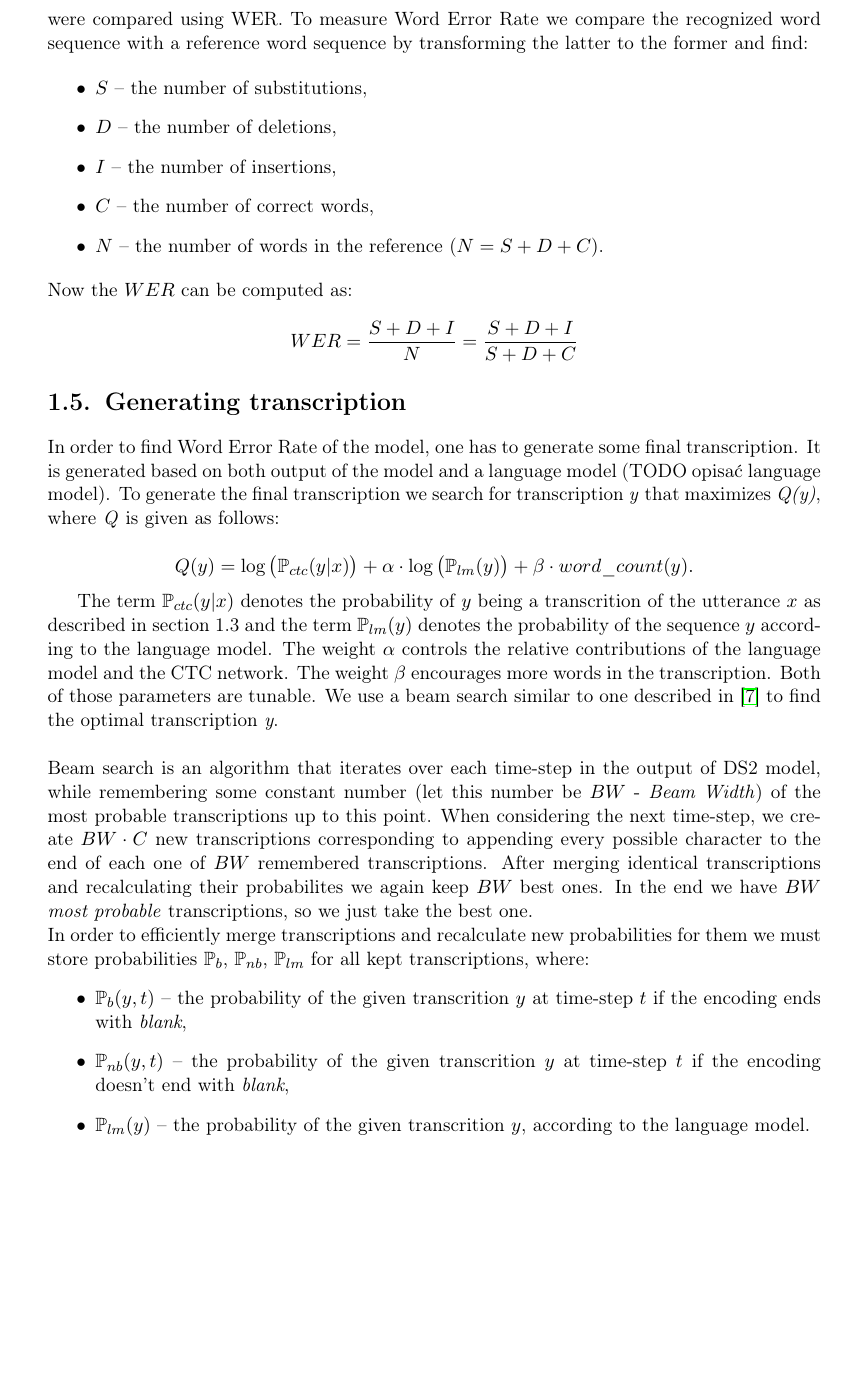
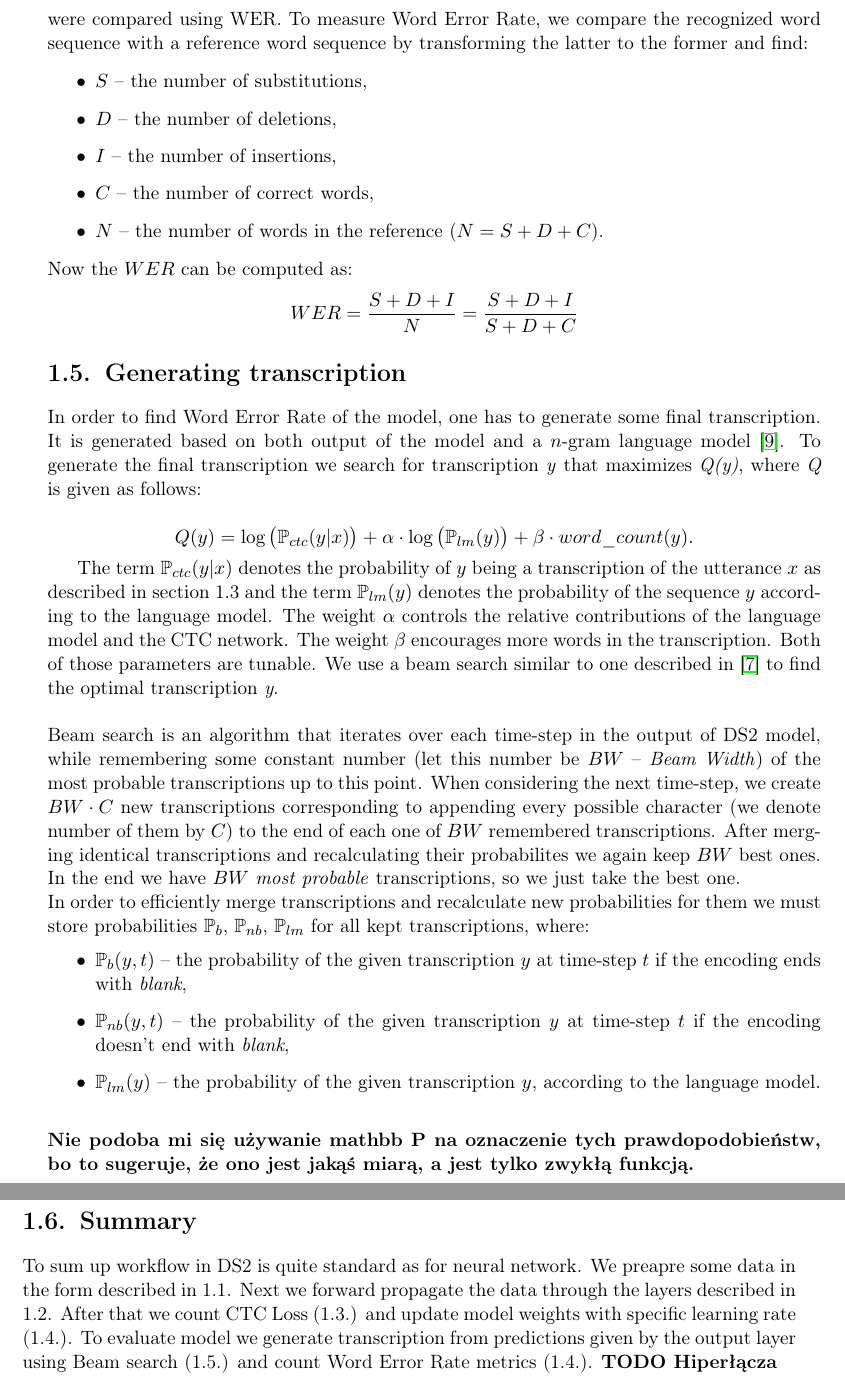
Before and after one commit to przybyszewskiw/DeepSpeech2, a LaTeX thesis (praca.tex): part of page 11 of 21 before the commit and two parts of pages 11 and 12 of 21 after it, the two joined at a grey line, cut so that both start at the same text, the shorter picture padded with empty space. Compiled offline with pdfLaTeX.

Commit message:
Poprawki zgodnie ze wskazówkami pani docent.

```diff
--- a/praca.tex
+++ b/praca.tex
@@ -161,4 +160,5 @@ During the training data sets are divided into batches of some certain size. Bat
-Accuracy of the model is measured by Word Error Rate (WER). It is a common metric of the performance of speech recognition systems. Here \cite{DS8} many commercial ASR systems were compared using WER. To measure Word Error Rate we compare the recognized word sequence with a reference word sequence by transforming the latter to the former and find:
+During the training data sets are divided into batches of some certain size. Batches are fed one by one into the model and after each one CTC loss is computed and backpropagated through the network, and then weights on the layers are updated. The speed in which changes are applied to the model depends on some chosen constant -- \textbf{learning rate}. All data sets make up for an epoch of training and training lasts for many epochs -- until loss doesn't decrease anymore or decreases very slightly.\\\\
+Accuracy of the model is measured by Word Error Rate (WER). It is a common metric of the performance of speech recognition systems. Here \cite{DS8} many commercial ASR systems were compared using WER. To measure Word Error Rate, we compare the recognized word sequence with a reference word sequence by transforming the latter to the former and find:
 
 \begin{itemize}
   \item $S$ -- the number of substitutions,
@@ -173,20 +173,25 @@ WER = \frac{S + D + I}{N} = \frac{S + D + I}{S + D + C}
 $$
 
 \section{Generating transcription}
-In order to find Word Error Rate of the model, one has to generate some final transcription. It is generated based on both output of the model and a language model (TODO opisać language model). To generate the final transcription we search for transcription \textit{y} that maximizes \textit{Q(y)}, where \textit{Q} is given as follows:
+In order to find Word Error Rate of the model, one has to generate some final transcription. It is generated based on both output of the model and a $n$-gram language model \cite{DS9}. To generate the final transcription we search for transcription \textit{y} that maximizes \textit{Q(y)}, where \textit{Q} is given as follows:
 
 $$
 Q(y) = \log \big(\mathbb{P}_{ctc}(y|x)\big) + \alpha \cdot \log \big( \mathbb{P}_{lm}(y) \big) + \beta \cdot word\_count(y).
 $$
 
-The term $\mathbb{P}_{ctc}(y|x)$ denotes the probability of $y$ being a transcrition of the utterance $x$ as described in section 1.3 and the term $\mathbb{P}_{lm}(y)$ denotes the probability of the sequence $y$ according to the language model. The weight $\alpha$ controls the relative contributions of the language model and the CTC network. The weight $\beta$ encourages more words in the transcription. Both of those parameters are tunable. We use a beam search similar to one described in \cite{DS7} to find the optimal transcription \textit{y}.\\\\
-Beam search is an algorithm that iterates over each time-step in the output of DS2 model, while remembering some constant number (let this number be $BW$ - \textit{Beam Width}) of the most probable transcriptions up to this point. When considering the next time-step, we create $BW \cdot C$ new transcriptions corresponding to appending every possible character to the end of each one of $BW$ remembered transcriptions. After merging identical transcriptions and recalculating their probabilites we again keep $BW$ best ones. In the end we have $BW$ \textit{most probable} transcriptions, so we just take the best one.\\
+The term $\mathbb{P}_{ctc}(y|x)$ denotes the probability of $y$ being a transcription of the utterance $x$ as described in section 1.3 and the term $\mathbb{P}_{lm}(y)$ denotes the probability of the sequence $y$ according to the language model. The weight $\alpha$ controls the relative contributions of the language model and the CTC network. The weight $\beta$ encourages more words in the transcription. Both of those parameters are tunable. We use a beam search similar to one described in \cite{DS7} to find the optimal transcription \textit{y}.\\\\
+Beam search is an algorithm that iterates over each time-step in the output of DS2 model, while remembering some constant number (let this number be $BW$ -- \textit{Beam Width}) of the most probable transcriptions up to this point. When considering the next time-step, we create $BW \cdot C$ new transcriptions corresponding to appending every possible character (we denote number of them by $C$) to the end of each one of $BW$ remembered transcriptions. After merging identical transcriptions and recalculating their probabilites we again keep $BW$ best ones. In the end we have $BW$ \textit{most probable} transcriptions, so we just take the best one.\\
 In order to efficiently merge transcriptions and recalculate new probabilities for them we must store probabilities $\mathbb{P}_{b}$, $\mathbb{P}_{nb}$, $\mathbb{P}_{lm}$ for all kept transcriptions, where:
 \begin{itemize}
-  \item $\mathbb{P}_{b}(y, t)$ -- the probability of the given transcrition $y$ at time-step $t$ if the encoding ends with \textit{blank},
-  \item $\mathbb{P}_{nb}(y, t)$ -- the probability of the given transcrition $y$ at time-step $t$ if the encoding doesn't end with \textit{blank},
-  \item $\mathbb{P}_{lm}(y)$ -- the probability of the given transcrition $y$, according to the language model.\\
+  \item $\mathbb{P}_{b}(y, t)$ -- the probability of the given transcription $y$ at time-step $t$ if the encoding ends with \textit{blank},
+  \item $\mathbb{P}_{nb}(y, t)$ -- the probability of the given transcription $y$ at time-step $t$ if the encoding doesn't end with \textit{blank},
+  \item $\mathbb{P}_{lm}(y)$ -- the probability of the given transcription $y$, according to the language model.\\
 \end{itemize}
+\textbf{Nie podoba mi się używanie mathbb P na oznaczenie tych prawdopodobieństw, bo to sugeruje, że ono jest jakąś miarą, a jest tylko zwykłą funkcją.}
+
+\section{Summary}
+To sum up workflow in DS2 is quite standard as for neural network. We preapre some data in the form described in 1.1. Next we forward propagate the data through the layers described in 1.2. After that we count CTC Loss (1.3.) and update model weights with specific learning rate (1.4.). To evaluate model we generate transcription from predictions given by the output layer using Beam search (1.5.) and count Word Error Rate metrics (1.4.).
+\textbf{TODO Hiperłącza}
 
 
 \chapter{Additional extensions}\label{r:extens}
```
Also changed, not shown: praca.tex (27 more changed lines).
